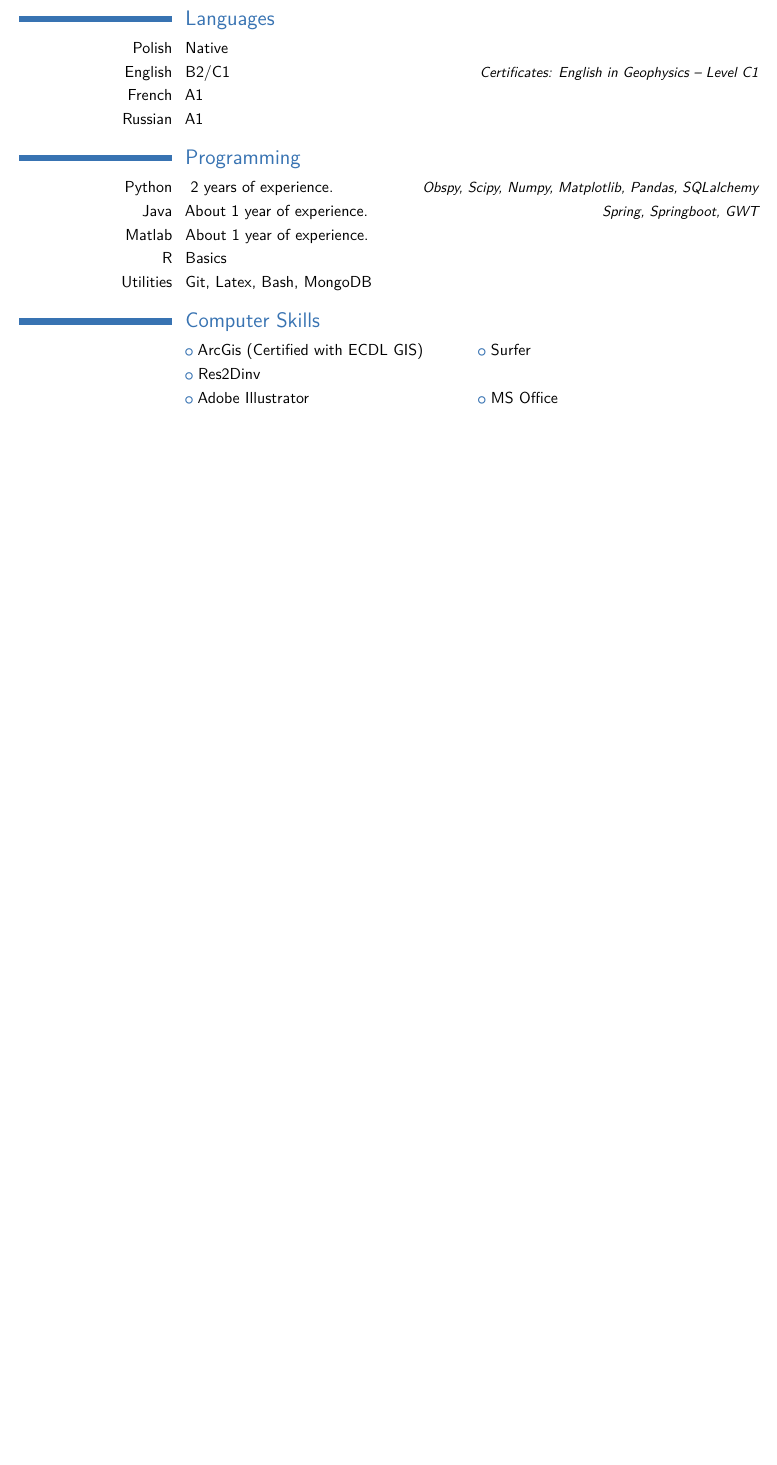
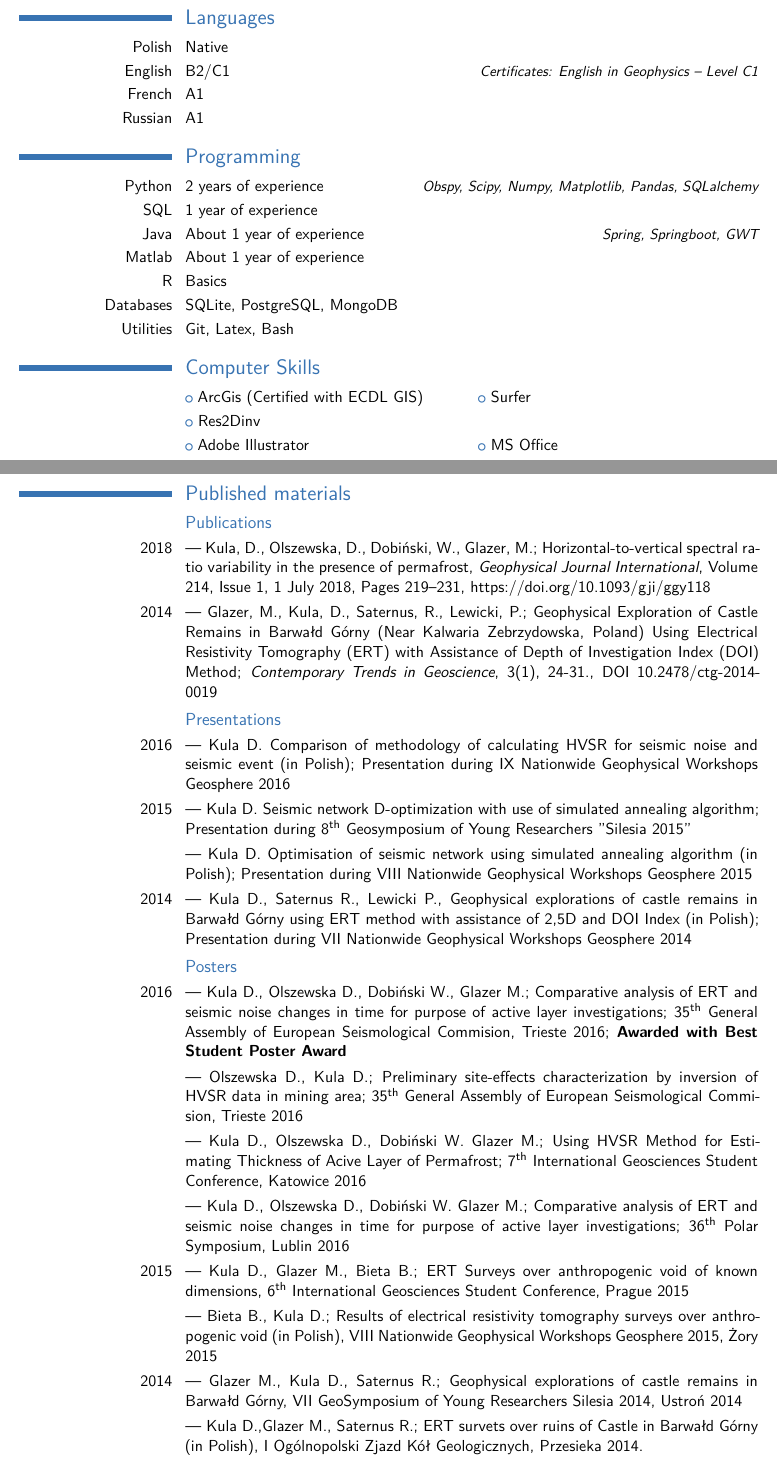
Before and after one commit to heavelock/CV, a LaTeX CV (CV_EN.tex): part of page 2 of 2 before the commit and two parts of pages 2 and 3 of 3 after it, the two joined at a grey line, cut so that both start at the same text, the shorter picture padded with empty space. The pictures show the PDF file CV_EN.pdf that the author committed with the source.

Commit message:
Updates published material, cleans up the comments and leftovers

```diff
--- a/CV_EN.tex
+++ b/CV_EN.tex
@@ -105,24 +93,22 @@
 	\cvitemwithcomment{French}{A1}{}
 	\cvitemwithcomment{Russian}{A1}{}
 
-
 \section{Programming}
-	\cvitemwithcomment{Python}{ 2 years of experience.}{Obspy, Scipy, Numpy, Matplotlib, Pandas, SQLalchemy}
-	\cvitemwithcomment{Java}{About 1 year of experience.}{Spring, Springboot, GWT}
-	\cvitem{Matlab}{About 1 year of experience.}
+	\cvitemwithcomment{Python}{2 years of experience}{Obspy, Scipy, Numpy, Matplotlib, Pandas, SQLalchemy}
+	\cvitem{SQL}{1 year of experience}
+	\cvitemwithcomment{Java}{About 1 year of experience}{Spring, Springboot, GWT}
+	\cvitem{Matlab}{About 1 year of experience}
 	\cvitem{R}{Basics}
-	\cvitem{Utilities}{Git, Latex, Bash, MongoDB}
-
+	\cvitem{Databases}{SQLite, PostgreSQL, MongoDB}
+	\cvitem{Utilities}{Git, Latex, Bash}
 
 \section{Computer Skills}
 	\cvlistdoubleitem{ArcGis (Certified with ECDL GIS)}{Surfer}
 	\cvlistdoubleitem{Res2Dinv}{}
 	\cvlistdoubleitem{Adobe Illustrator}{MS Office}
 
-
 \section{Voluntary Services}
 	\cvitem{Jan 2016}{Biebrza National Park, Poland. Focused mostly on creating and preparing maps for publishing using ArcGis software.}
-
 
 \section{Grants and Awards}
 	\cvitem{2016}{--- Best Student Poster Award of Session 18 during 35\textsuperscript{th} General Meeting of European Seimological Commision, Trieste 2016}
@@ -130,12 +116,10 @@
 	\cvitem{2015}{--- Travel Grant to participate in Society of Exploration Geophysicists \& Chevron Student Leadership Symposium, New Orleans, 2015.}
 	\cvitem{2012}{--- Winner of the XVI Contest of Technical Knowledge 2012, organized by University of Silesia in Katowice( XVI Konkurs Wiedzy Technicznej).}
 
-
 \section{Student Scientific Associations}
 	\cvitemwithcomment{Oct 2012 -- Jul 2017}{Student Science Association of Geophysicists PREM}{Positions: Vicepresident, Member}
 	\cvitemwithcomment{Jan 2014 -- Jul 2017}{University of Silesia Student Chapter of the EAGE}{Positions: President}
 	\cvitemwithcomment{Jan 2015 -- Jul 2017}{University of Silesia Student Chapter of the SEG}{Positions: President, Vicepresident}
-
 
 \section{Personal interests}
 	\cvlistitem{Hiking, running, swimming, mountaineering, polar regions}
@@ -145,29 +131,26 @@
 
-%\footnotetext{I hereby give consent for my personal data to be processed for the purposes of recruitment, in accordance with the Personal Data Protection Act dated 29.08.1997 (uniform text: Journal of Laws of the Republic of Poland 2002 No 101, item 926 with further amendments)}
-%\newpage
+\section{Published materials}
 
+\subsection{Publications}
+	\cvitem{2018}{--- Kula, D., Olszewska, D., Dobiński, W., Glazer, M.; Horizontal-to-vertical spectral ratio variability in the presence of permafrost, \textit{Geophysical Journal International}, Volume 214, Issue 1, 1 July 2018, Pages 219–231, https://doi.org/10.1093/gji/ggy118}
+	\cvitem{2014}{--- Glazer, M., Kula, D., Saternus, R., Lewicki, P.; Geophysical Exploration of Castle Remains in Barwałd Górny (Near Kalwaria Zebrzydowska, Poland) Using Electrical Resistivity Tomography (ERT) with Assistance of Depth of Investigation Index (DOI) Method; \textit{Contemporary Trends in Geoscience}, 3(1), 24-31., \href{http://dx.doi.org/10.2478/ctg-2014-0019}{DOI 10.2478/ctg-2014-0019}}
 
-%\section{Published materials}
+\subsection{Presentations}
+	\cvitem{2016}{--- Kula D. Comparison of methodology of calculating HVSR for seismic noise and seismic event (in Polish); Presentation during IX Nationwide Geophysical Workshops Geosphere 2016}
+	\cvitem{2015}{--- Kula D. Seismic network D-optimization with use of simulated annealing algorithm; Presentation during 8\textsuperscript{th} Geosymposium of Young Researchers "Silesia 2015"}
+	\cvitem{}{--- Kula D.  Optimisation of seismic network using simulated annealing algorithm (in Polish); Presentation during VIII Nationwide Geophysical Workshops Geosphere 2015}
+	\cvitem{2014}{--- Kula D., Saternus R., Lewicki P., Geophysical explorations of castle remains in Barwałd Górny using ERT method with assistance of 2,5D and DOI Index (in Polish); Presentation during VII Nationwide Geophysical Workshops Geosphere 2014}
 
-%\subsection{Publications}
-	%\cvitem{2014}{--- Glazer, M., Kula, D., Saternus, R., \& Lewicki, P. Geophysical Exploration of Castle Remains in Barwałd Górny (Near Kalwaria Zebrzydowska, Poland) Using Electrical Resistivity Tomography (ERT) with Assistance of Depth of Investigation Index (DOI) Method. Contemporary Trends in Geoscience, 3(1), 24-31., \href{http://dx.doi.org/10.2478/ctg-2014-0019}{DOI 10.2478/ctg-2014-0019}}
-
-%\subsection{Presentations}
-	%\cvitem{2016}{--- Kula D. Comparison of methodology of calculating HVSR for seismic noise and seismic event (in Polish); Presentation during IX Nationwide Geophysical Workshops Geosphere 2016}
-	%\cvitem{2015}{--- Kula D. Seismic network D-optimization with use of simulated annealing algorithm; Presentation during 8\textsuperscript{th} Geosymposium of Young Researchers "Silesia 2015"}
-	%\cvitem{}{--- Kula D.  Optimisation of seismic network using simulated annealing algorithm (in Polish); Presentation during VIII Nationwide Geophysical Workshops Geosphere 2015}
-	%\cvitem{2014}{--- Kula D., Saternus R., Lewicki P., Geophysical explorations of castle remains in Barwałd Górny using ERT method with assistance of 2,5D and DOI Index (in Polish); Presentation during VII Nationwide Geophysical Workshops Geosphere 2014}
-
-%\subsection{Posters}
-	%\cvitem{2016}{--- Kula D., Olszewska D., Dobiński W. Glazer M.; Comparative analysis of ERT and seismic noise changes in time for purpose of active layer investigations; 35\textsuperscript{th} General Assembly of European Seismological Commision, Trieste 2016; \textbf{Awarded with Best Student Poster Award}}
-	%\cvitem{}{--- Olszewska D., Kula D.; Preliminary site-effects characterization by inversion of HVSR data in mining area; 35\textsuperscript{th} General Assembly of European Seismological Commision, Trieste 2016}
-	%\cvitem{}{--- Kula D., Olszewska D., Dobiński W. Glazer M.;Using HVSR Method for Estimating Thickness of Acive Layer of Permafrost; 7\textsuperscript{th} International Geosciences Student Conference, Katowice 2016}
-	%\cvitem{}{--- Kula D., Olszewska D., Dobiński W. Glazer M.; Comparative analysis of ERT and seismic noise changes in time for purpose of active layer investigations; 36\textsuperscript{th} Polar Symposium, Lublin 2016}
-	%\cvitem{2015}{--- Kula D., Glazer M., Bieta B.; ERT Surveys over anthropogenic void of known dimensions, 6\textsuperscript{th} International Geosciences Student Conference, Prague 2015}
-	%\cvitem{}{--- Bieta B., Kula D.; Results of electrical resistivity tomography surveys over anthropogenic void (in Polish), VIII Nationwide Geophysical Workshops Geosphere 2015, Żory 2015}
-	%\cvitem{2014}{--- Glazer M., Kula D., Saternus R.; Geophysical explorations of castle remains in Barwałd Górny, VII~GeoSymposium of Young Researchers Silesia 2014, Ustroń 2014}
-	%\cvitem{}{--- Kula D.,Glazer M., Saternus R.; ERT survets over ruins of Castle in Barwałd Górny (in Polish), I Ogólnopolski Zjazd Kół Geologicznych, Przesieka 2014.}
-%\clearpage
+\subsection{Posters}
+	\cvitem{2016}{--- Kula D., Olszewska D., Dobiński W., Glazer M.; Comparative analysis of ERT and seismic noise changes in time for purpose of active layer investigations; 35\textsuperscript{th} General Assembly of European Seismological Commision, Trieste 2016; \textbf{Awarded with Best Student Poster Award}}
+	\cvitem{}{--- Olszewska D., Kula D.; Preliminary site-effects characterization by inversion of HVSR data in mining area; 35\textsuperscript{th} General Assembly of European Seismological Commision, Trieste 2016}
+	\cvitem{}{--- Kula D., Olszewska D., Dobiński W. Glazer M.; Using HVSR Method for Estimating Thickness of Acive Layer of Permafrost; 7\textsuperscript{th} International Geosciences Student Conference, Katowice 2016}
+	\cvitem{}{--- Kula D., Olszewska D., Dobiński W. Glazer M.; Comparative analysis of ERT and seismic noise changes in time for purpose of active layer investigations; 36\textsuperscript{th} Polar Symposium, Lublin 2016}
+	\cvitem{2015}{--- Kula D., Glazer M., Bieta B.; ERT Surveys over anthropogenic void of known dimensions, 6\textsuperscript{th} International Geosciences Student Conference, Prague 2015}
+	\cvitem{}{--- Bieta B., Kula D.; Results of electrical resistivity tomography surveys over anthropogenic void (in Polish), VIII Nationwide Geophysical Workshops Geosphere 2015, Żory 2015}
+	\cvitem{2014}{--- Glazer M., Kula D., Saternus R.; Geophysical explorations of castle remains in Barwałd Górny, VII~GeoSymposium of Young Researchers Silesia 2014, Ustroń 2014}
+	\cvitem{}{--- Kula D.,Glazer M., Saternus R.; ERT survets over ruins of Castle in Barwałd Górny (in Polish), I Ogólnopolski Zjazd Kół Geologicznych, Przesieka 2014.}
+\clearpage
 
 
 %%-----       letter       ---------------------------------------------------------
```
Also changed, not shown: CV_EN.pdf, CV_EN.tex (29 more changed lines).
